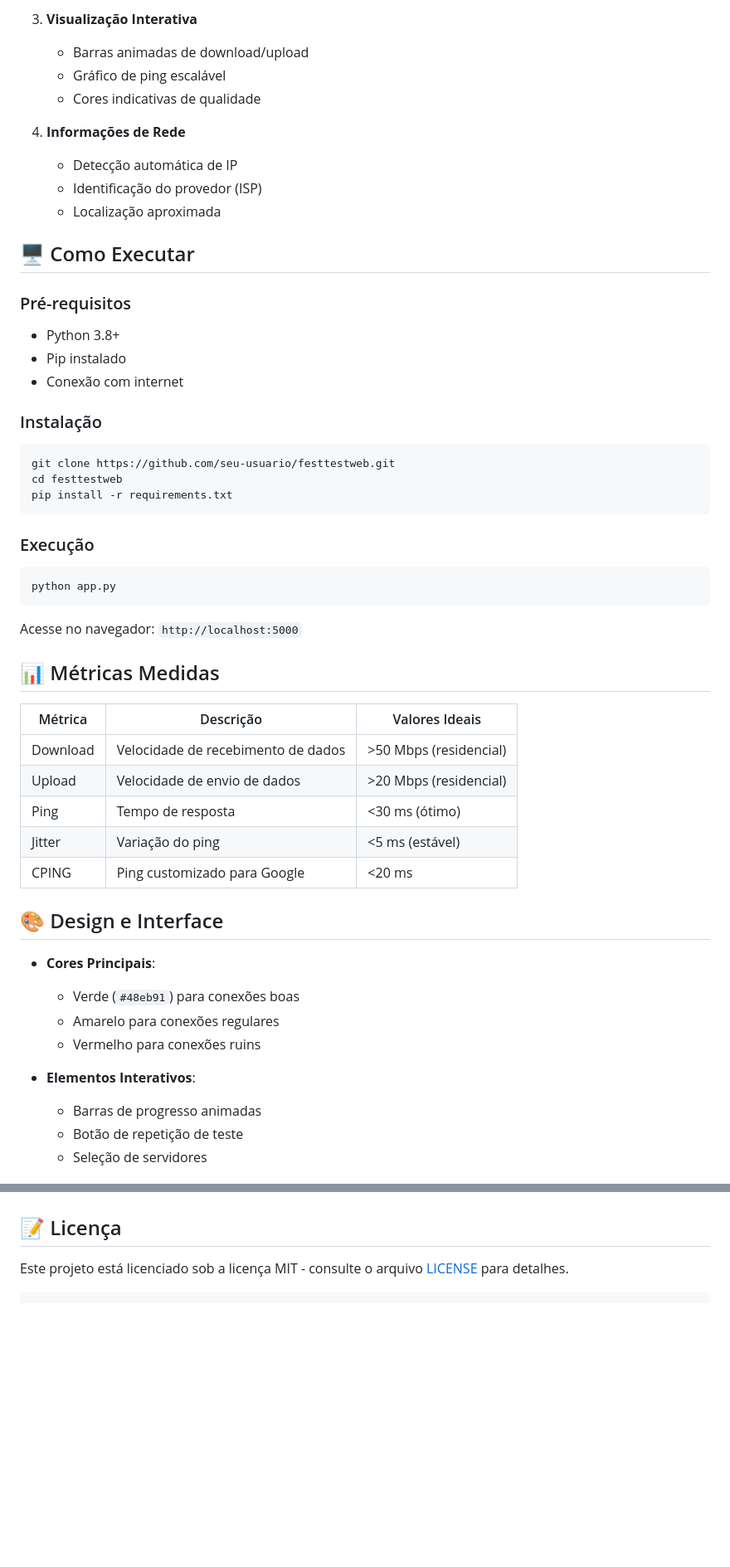
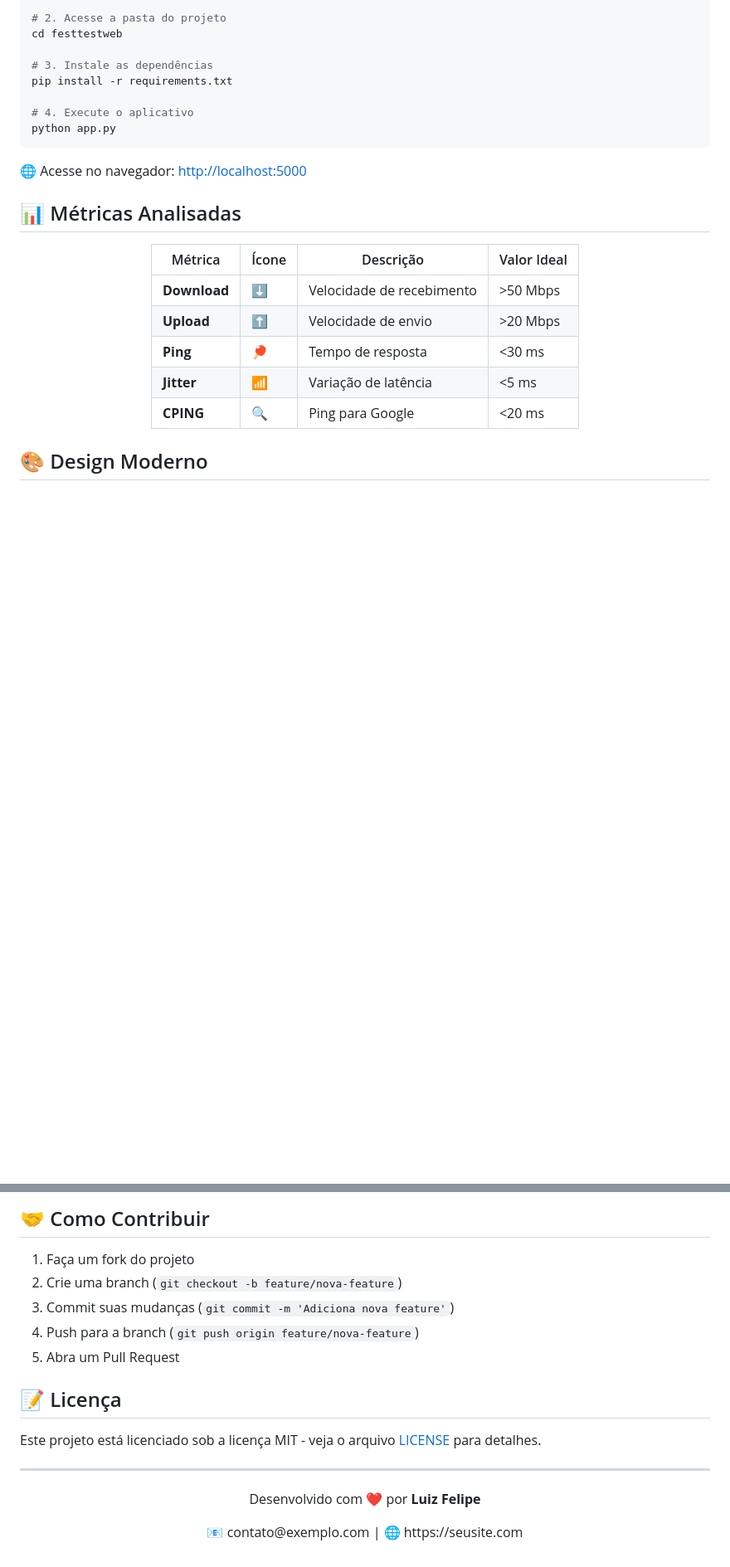
Before and after one commit to sychr12/Fest-test--Web, a Markdown page: README.md, 2 parts joined by grey strips. Shown at 83% size. Drawn GitHub-style; blank space fills up the shorter version.

````diff
--- a/README.md
+++ b/README.md
@@ -46,54 +33,29 @@ O FesttestWeb é uma ferramenta avançada para teste de velocidade de internet q
 
-3. **Visualização Interativa**
-   - Barras animadas de download/upload
-   - Gráfico de ping escalável
-   - Cores indicativas de qualidade
+# 2. Acesse a pasta do projeto
+cd festtestweb
 
-4. **Informações de Rede**
-   - Detecção automática de IP
-   - Identificação do provedor (ISP)
-   - Localização aproximada
+# 3. Instale as dependências
+pip install -r requirements.txt
 
-## 🖥 Como Executar
-
-### Pré-requisitos
-- Python 3.8+
-- Pip instalado
-- Conexão com internet
-
-### Instalação
-```bash
-git clone https://github.com/seu-usuario/festtestweb.git
-cd festtestweb
-pip install -r requirements.txt
-```
-
-### Execução
-```bash
+# 4. Execute o aplicativo
 python app.py
 ```
 
-Acesse no navegador: `http://localhost:5000`
+🌐 Acesse no navegador: [http://localhost:5000](http://localhost:5000)
 
-## 📊 Métricas Medidas
+## 📊 Métricas Analisadas
 
-| Métrica       | Descrição                          | Valores Ideais       |
-|---------------|------------------------------------|----------------------|
-| Download      | Velocidade de recebimento de dados | >50 Mbps (residencial) |
-| Upload        | Velocidade de envio de dados       | >20 Mbps (residencial) |
-| Ping          | Tempo de resposta                  | <30 ms (ótimo)       |
-| Jitter        | Variação do ping                   | <5 ms (estável)      |
-| CPING         | Ping customizado para Google       | <20 ms               |
+<div align="center">
 
-## 🎨 Design e Interface
+| Métrica | Ícone | Descrição | Valor Ideal |
+|---------|-------|-----------|-------------|
+| **Download** | ⬇️ | Velocidade de recebimento | >50 Mbps |
+| **Upload** | ⬆️ | Velocidade de envio | >20 Mbps |
+| **Ping** | 🏓 | Tempo de resposta | <30 ms |
+| **Jitter** | 📶 | Variação de latência | <5 ms |
+| **CPING** | 🔍 | Ping para Google | <20 ms |
 
-- **Cores Principais**:
-  - Verde (`#48eb91`) para conexões boas
-  - Amarelo para conexões regulares
-  - Vermelho para conexões ruins
+</div>
 
-- **Elementos Interativos**:
-  - Barras de progresso animadas
-  - Botão de repetição de teste
-  - Seleção de servidores
+## 🎨 Design Moderno
 
@@ -136,6 +99,18 @@ festtestweb/
+## 🤝 Como Contribuir
+
+1. Faça um fork do projeto
+2. Crie uma branch (`git checkout -b feature/nova-feature`)
+3. Commit suas mudanças (`git commit -m 'Adiciona nova feature'`)
+4. Push para a branch (`git push origin feature/nova-feature`)
+5. Abra um Pull Request
 
 ## 📝 Licença
 
-Este projeto está licenciado sob a licença MIT - consulte o arquivo [LICENSE](LICENSE) para detalhes.
+Este projeto está licenciado sob a licença MIT - veja o arquivo [LICENSE](LICENSE) para detalhes.
 
-```
+---
+
+<div align="center">
+  <p>Desenvolvido com ❤️ por <strong>Luiz Felipe</strong></p>
+  <p>📧 contato@exemplo.com | 🌐 https://seusite.com</p>
+</div>
````
Also changed, not shown: other parts of README.md (+56 -68 lines).
